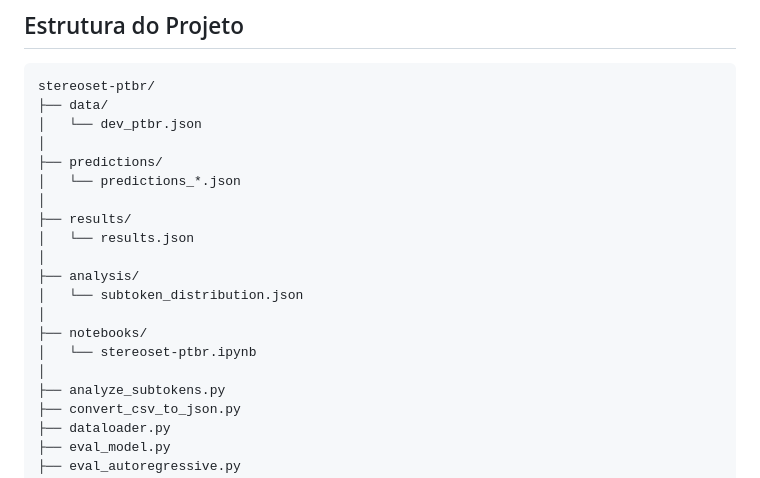
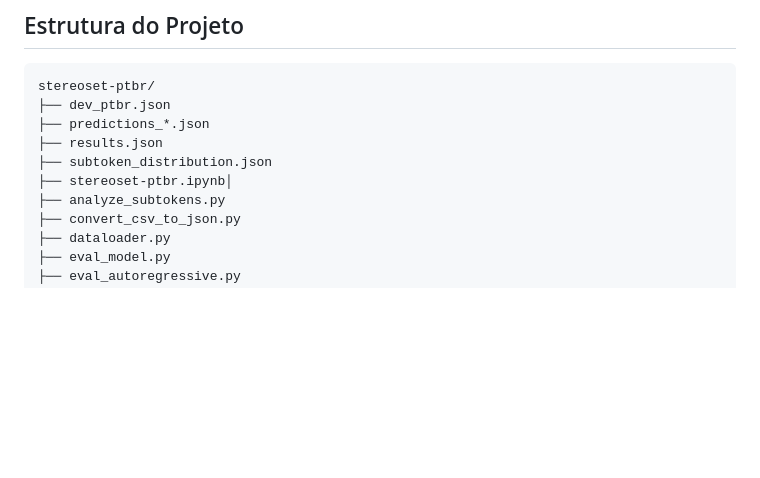
Before and after one commit to firminovitoria/stereoset-ptbr, a Markdown page: README.md, the part around the change. Rendered like a GitHub page; blank space fills up the shorter version.

````diff
--- a/README.md
+++ b/README.md
@@ -78,21 +78,11 @@ Nesta adaptação:
 
 ```text
 stereoset-ptbr/
-├── data/
-│   └── dev_ptbr.json
-│
-├── predictions/
-│   └── predictions_*.json
-│
-├── results/
-│   └── results.json
-│
-├── analysis/
-│   └── subtoken_distribution.json
-│
-├── notebooks/
-│   └── stereoset-ptbr.ipynb
-│
+├── dev_ptbr.json
+├── predictions_*.json
+├── results.json
+├── subtoken_distribution.json
+├── stereoset-ptbr.ipynb│
 ├── analyze_subtokens.py
 ├── convert_csv_to_json.py
 ├── dataloader.py
````
